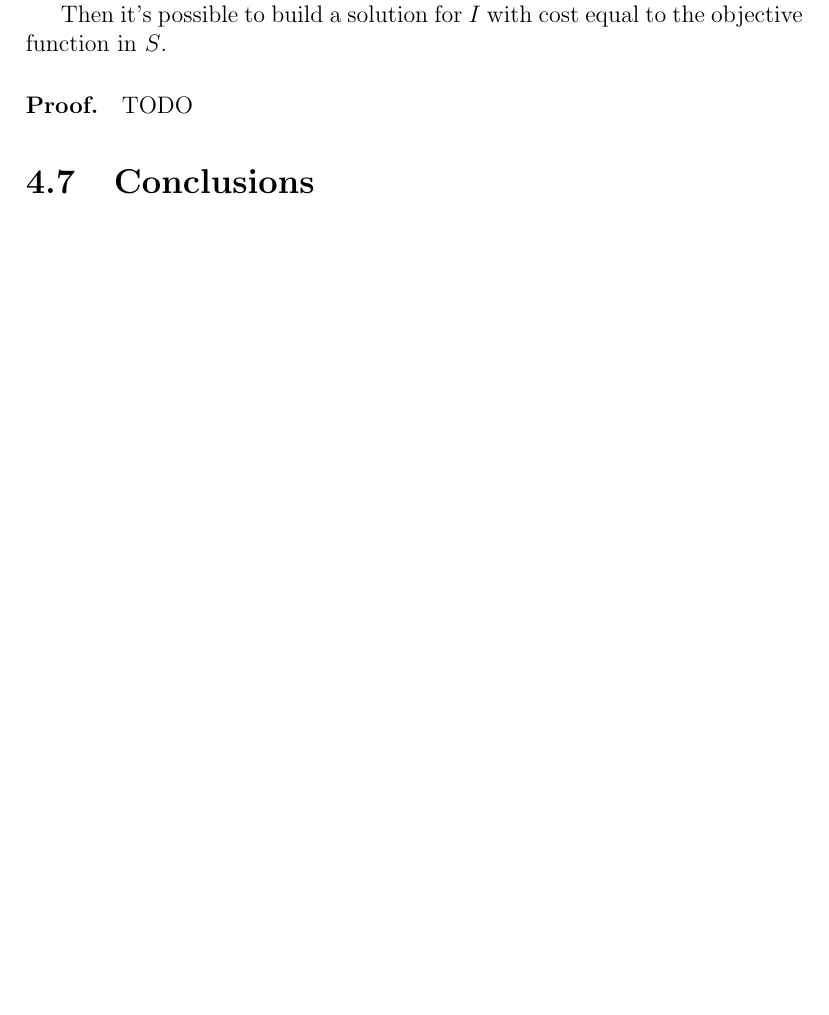
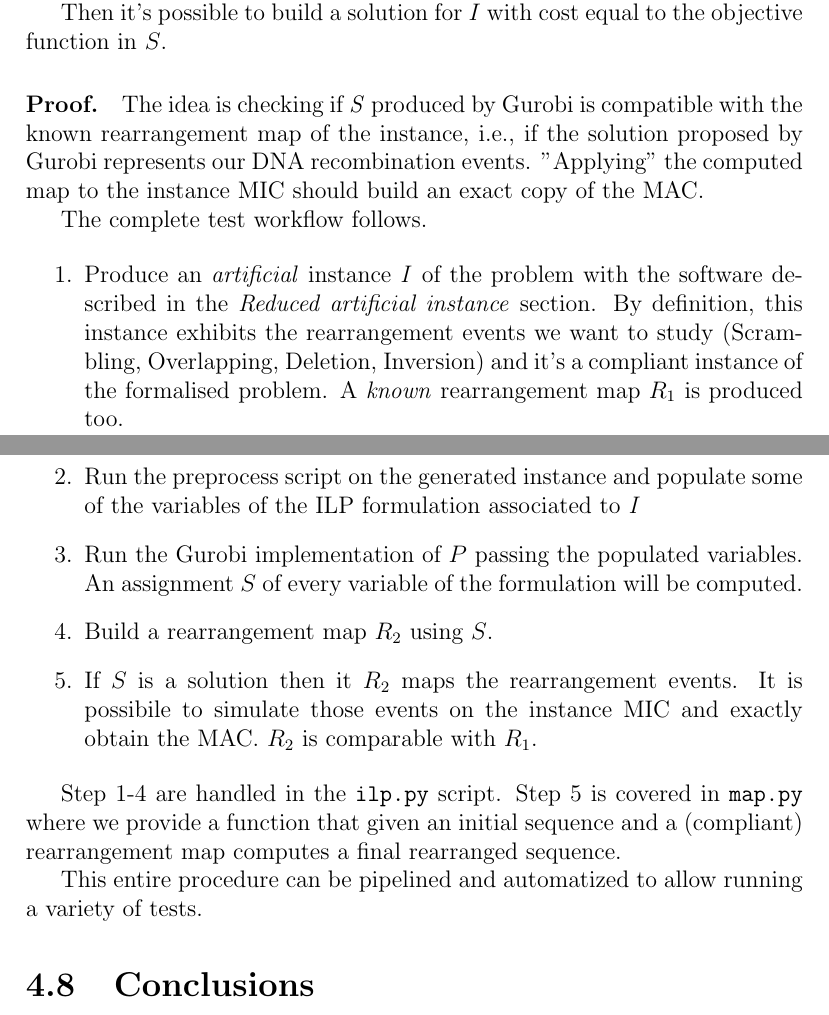
Before and after one commit to avivace/dna-recombination, a LaTeX thesis (thesis/thesis.tex, which reads thesis/formulation.tex): part of page 26 of 30 before the commit and two parts of pages 26 and 27 of 31 after it, the two joined at a grey line, cut so that both start at the same text, the shorter picture padded with empty space. Compiled offline with pdfLaTeX.

Commit message:
Completed the correctness proof. Added rearrangement map format specification

```diff
--- a/thesis/formulation.tex
+++ b/thesis/formulation.tex
@@ -99,8 +112,21 @@ $S$ to be an assignment to every variable of $P$ satisfying the constraints.
 Then it's possible to build a solution for $I$ with cost equal to the objective function in $S$.
 
 \paragraph{Proof.}
-TODO
+The idea is checking if \textit{S} produced by Gurobi is compatible with the known rearrangement map of the instance, i.e., if the solution proposed by Gurobi represents our DNA recombination events. "Applying" the computed map to the instance MIC should build an exact copy of the MAC.
 
+The complete test workflow follows.
+
+\begin{enumerate}
+	\item Produce an \textit{artificial} instance \textit{I} of the problem with the software described in the \textit{Reduced artificial instance} section. By definition, this instance exhibits the rearrangement events we want to study (Scrambling, Overlapping, Deletion, Inversion) and it's a compliant instance of the formalised problem. A \textit{known} rearrangement map $R_1$ is produced too.
+	\item Run the preprocess script on the generated instance and populate some of the variables of the ILP formulation associated to \textit{I}
+	\item Run the Gurobi implementation of $P$ passing the populated variables. An assignment $S$ of every variable of the formulation will be computed.
+	\item Build a rearrangement map $R_2$ using $S$.
+	\item If $S$ is a solution then it $R_2$ maps the rearrangement events. It is possibile to simulate those events on the instance MIC and exactly obtain the MAC. $R_2$ is comparable with $R_1$.
+\end{enumerate}
+
+Step 1-4 are handled in the \texttt{ilp.py} script. Step 5 is covered in \texttt{map.py} where we provide a function that given an initial sequence and a (compliant) rearrangement map computes a final rearranged sequence.
+
+This entire procedure can be pipelined and automatized to allow running a variety of tests.
 
 \section{Conclusions}
 
```
Also changed, not shown: thesis/thesis.pdf, thesis/formulation.tex (23 more changed lines).
